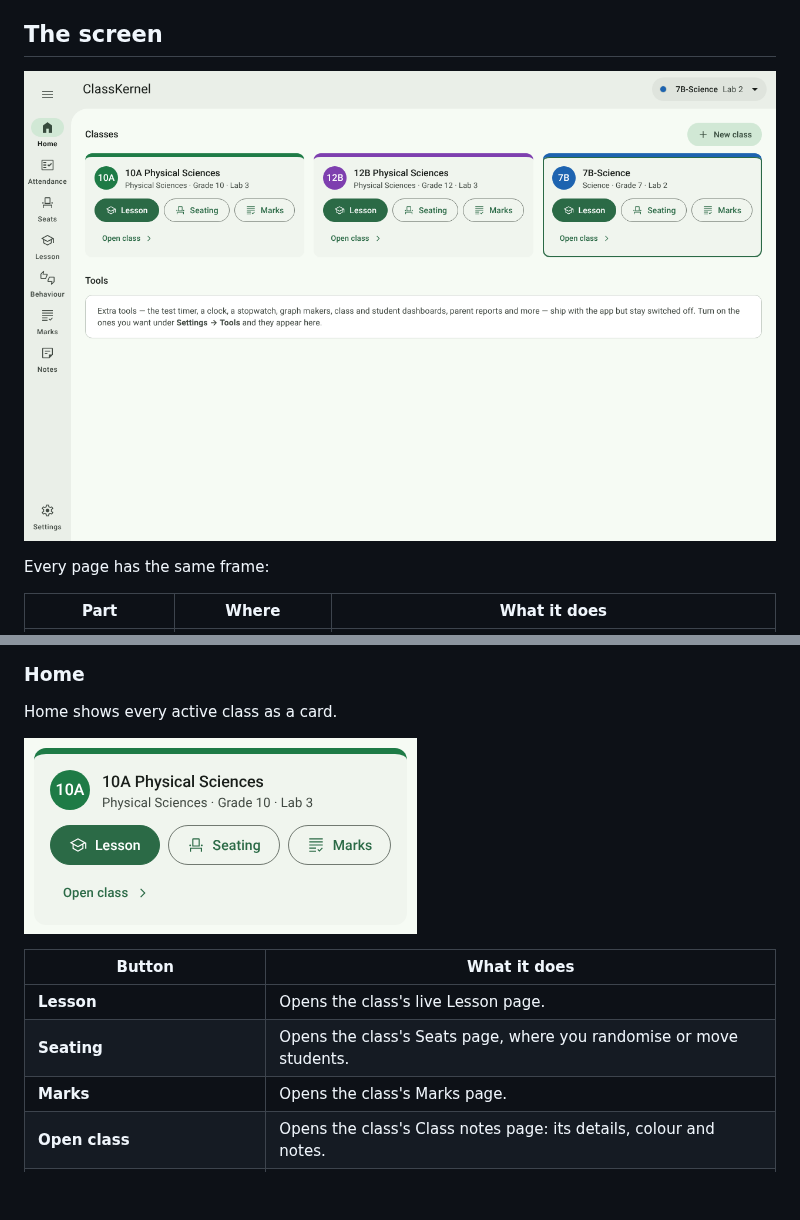
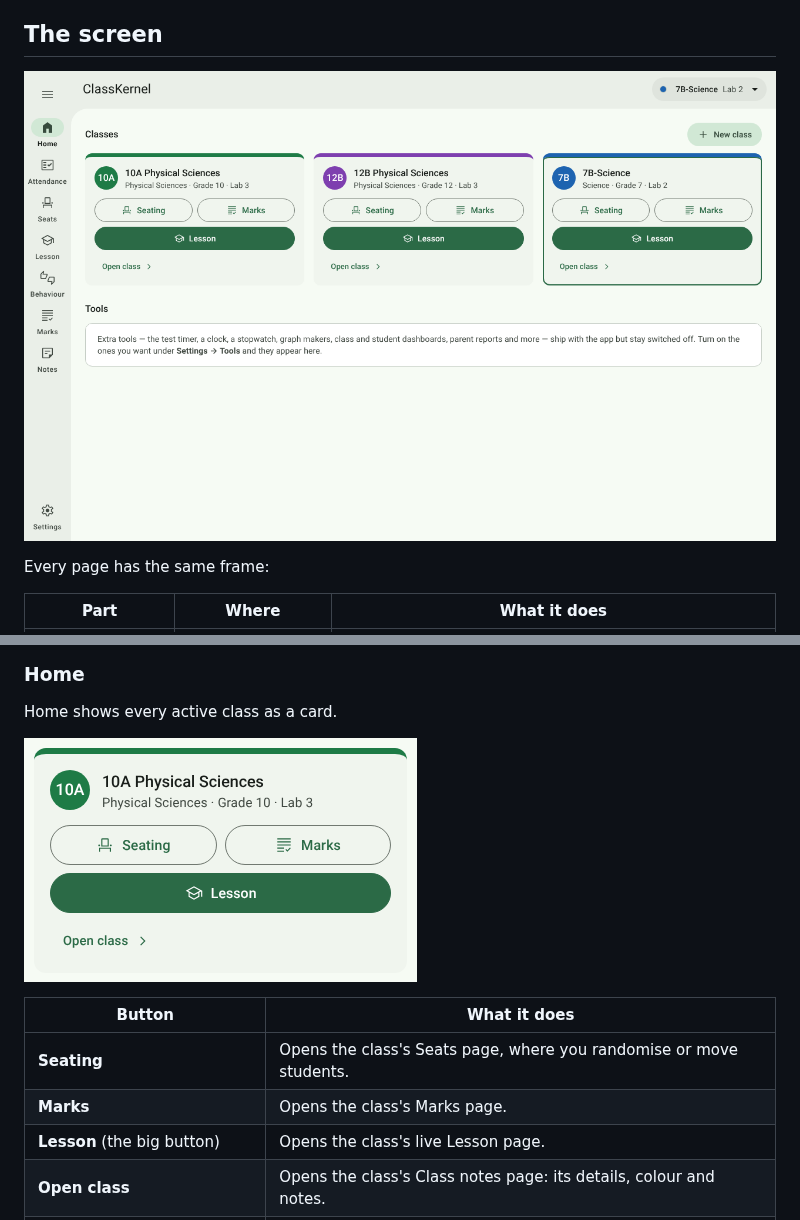
Before and after one commit to J4ckR4bbit/ClassKernel, a Markdown page: docs/user-guide/01-getting-started.md, 2 parts joined by grey strips. Drawn GitHub-style; pictures changed too: docs/images/class-card.png, docs/images/home.png; blank space fills up the shorter version.

```diff
--- a/docs/user-guide/01-getting-started.md
+++ b/docs/user-guide/01-getting-started.md
@@ -76,9 +76,9 @@ Home shows every active class as a card.
 
 | Button | What it does |
 | --- | --- |
-| **Lesson** | Opens the class's live Lesson page. |
 | **Seating** | Opens the class's Seats page, where you randomise or move students. |
 | **Marks** | Opens the class's Marks page. |
+| **Lesson** (the big button) | Opens the class's live Lesson page. |
 | **Open class** | Opens the class's Class notes page: its details, colour and notes. |
 | **New class** (top right of Home) | Creates a class. |
 
```
Also changed, not shown: README.md (+1 -1 lines), 3 other files.
